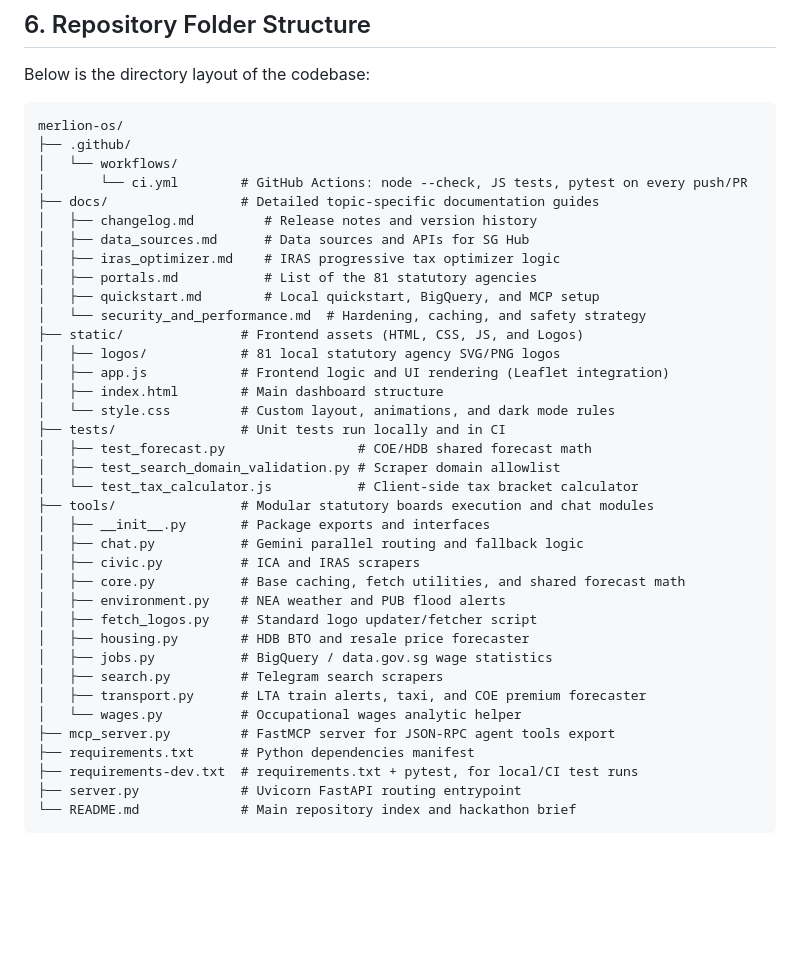
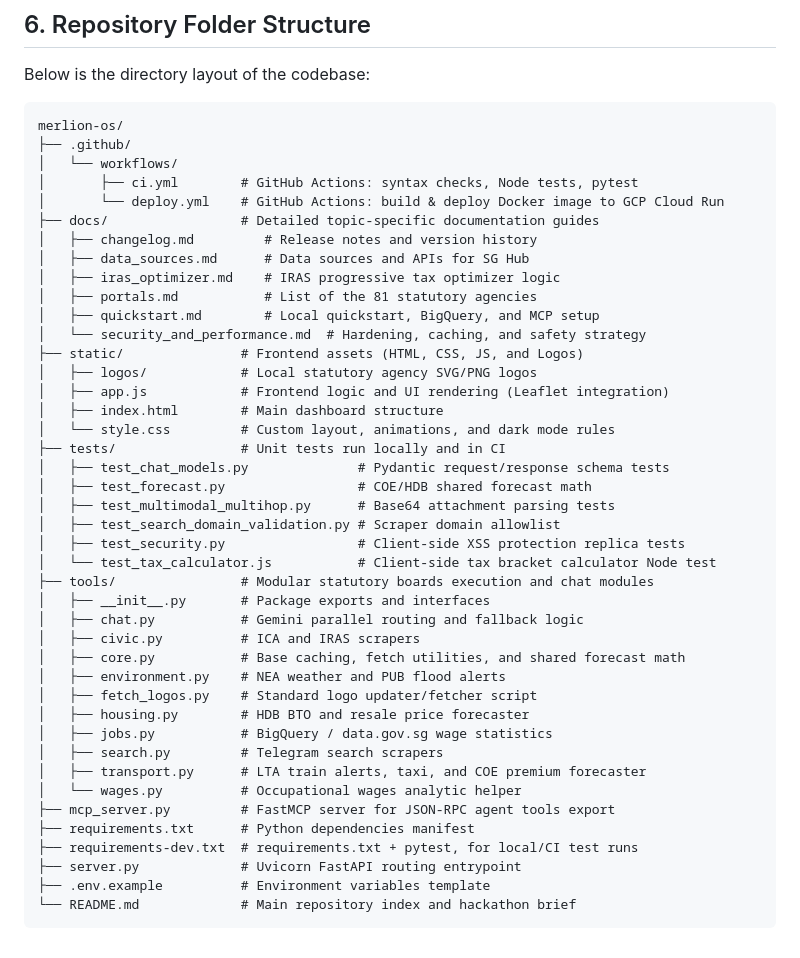
Before and after one commit to leshweyeewin/merlion-os, a Markdown page: docs/quickstart.md, the part around one of its changes. Drawn GitHub-style; blank space fills up the shorter version.

````diff
--- a/docs/quickstart.md
+++ b/docs/quickstart.md
@@ -72,7 +74,8 @@ Below is the directory layout of the codebase:
 merlion-os/
 ├── .github/
 │   └── workflows/
-│       └── ci.yml        # GitHub Actions: node --check, JS tests, pytest on every push/PR
+│       ├── ci.yml        # GitHub Actions: syntax checks, Node tests, pytest
+│       └── deploy.yml    # GitHub Actions: build & deploy Docker image to GCP Cloud Run
 ├── docs/                 # Detailed topic-specific documentation guides
 │   ├── changelog.md         # Release notes and version history
 │   ├── data_sources.md      # Data sources and APIs for SG Hub
@@ -81,14 +84,17 @@ merlion-os/
 │   ├── quickstart.md        # Local quickstart, BigQuery, and MCP setup
 │   └── security_and_performance.md  # Hardening, caching, and safety strategy
 ├── static/               # Frontend assets (HTML, CSS, JS, and Logos)
-│   ├── logos/            # 81 local statutory agency SVG/PNG logos
+│   ├── logos/            # Local statutory agency SVG/PNG logos
 │   ├── app.js            # Frontend logic and UI rendering (Leaflet integration)
 │   ├── index.html        # Main dashboard structure
 │   └── style.css         # Custom layout, animations, and dark mode rules
 ├── tests/                # Unit tests run locally and in CI
+│   ├── test_chat_models.py              # Pydantic request/response schema tests
 │   ├── test_forecast.py                 # COE/HDB shared forecast math
+│   ├── test_multimodal_multihop.py      # Base64 attachment parsing tests
 │   ├── test_search_domain_validation.py # Scraper domain allowlist
-│   └── test_tax_calculator.js           # Client-side tax bracket calculator
+│   ├── test_security.py                 # Client-side XSS protection replica tests
+│   └── test_tax_calculator.js           # Client-side tax bracket calculator Node test
 ├── tools/                # Modular statutory boards execution and chat modules
 │   ├── __init__.py       # Package exports and interfaces
 │   ├── chat.py           # Gemini parallel routing and fallback logic
@@ -105,5 +111,6 @@ merlion-os/
 ├── requirements.txt      # Python dependencies manifest
 ├── requirements-dev.txt  # requirements.txt + pytest, for local/CI test runs
 ├── server.py             # Uvicorn FastAPI routing entrypoint
+├── .env.example          # Environment variables template
 └── README.md             # Main repository index and hackathon brief
 ```
````
Also changed, not shown: other parts of docs/quickstart.md (+19 -17 lines).
